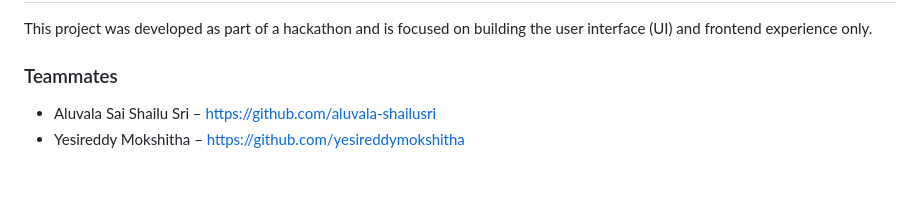
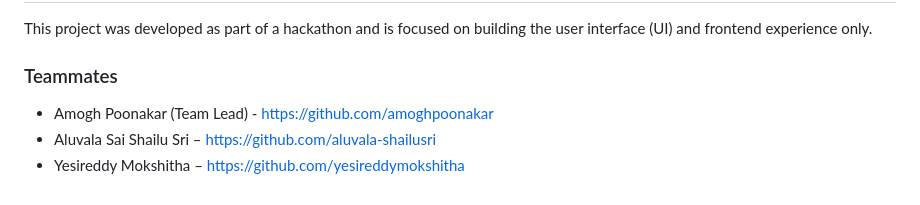
Before and after one commit to amoghpoonakar/morzen, a Markdown page: README.md, the part around the change. GitHub-like rendering.

```diff
--- a/README.md
+++ b/README.md
@@ -96,5 +96,6 @@ This project was developed as part of a hackathon and is focused on building the
 
 ### Teammates
 
+- Amogh Poonakar (Team Lead) - https://github.com/amoghpoonakar
 - Aluvala Sai Shailu Sri – https://github.com/aluvala-shailusri
 - Yesireddy Mokshitha – https://github.com/yesireddymokshitha
```
